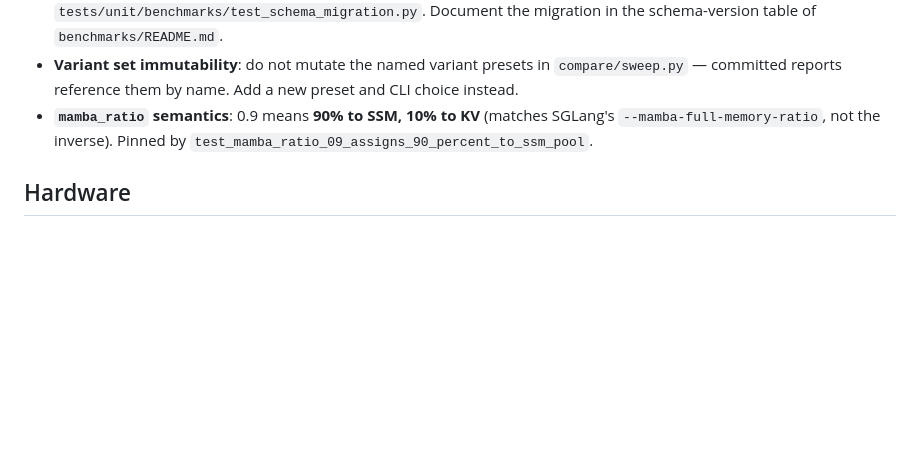
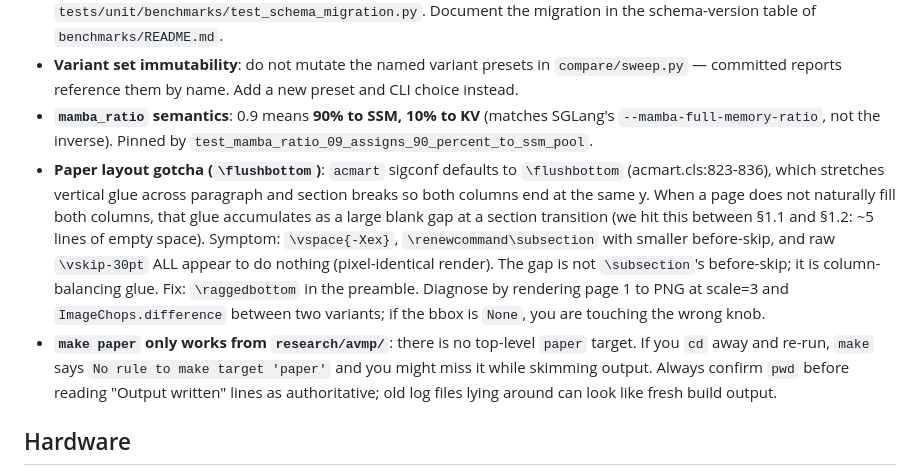
Before and after one commit to codepawl/cachepawl, a Markdown page: CLAUDE.md, the part around the change. Drawn GitHub-style; blank space fills up the shorter version.

Commit message:
docs(claude): note the \flushbottom column-balance gotcha and make-cwd trap
Two paper-layout pitfalls hit while closing the §1.1 -> §1.2 gap. Both
cost multiple turns of chasing the wrong knob. Document them so future
work on the paper has a faster diagnosis path:

1. acmart sigconf defaults to \flushbottom; when columns don't naturally
   fill, the balancing glue accumulates between sections as a large
   blank gap. \vspace, \renewcommand\subsection, raw \vskip all produce
   pixel-identical renders because the gap is column-balance glue, not
   subsection space-before. Diagnose with pypdfium2 + ImageChops; fix
   with \raggedbottom.

2. \`make paper\` only works from research/avmp/. Running from the repo
   root says 'No rule to make target' but the 'Output written' lines in
   nearby output may be stale log artifacts and read as success.

```diff
--- a/CLAUDE.md
+++ b/CLAUDE.md
@@ -125,6 +125,8 @@ When the sweep grid grows (or `deterministic_subset()` changes), committed `aggr
 - **Schema bumps**: when changing `AllocatorMetrics`, bump `SCHEMA_VERSION` (minor for additive, major for breaking), add a `_pop_*_with_default` helper for the new field, and add a backward-compat test in `tests/unit/benchmarks/test_schema_migration.py`. Document the migration in the schema-version table of `benchmarks/README.md`.
 - **Variant set immutability**: do not mutate the named variant presets in `compare/sweep.py` — committed reports reference them by name. Add a new preset and CLI choice instead.
 - **`mamba_ratio` semantics**: 0.9 means **90% to SSM, 10% to KV** (matches SGLang's `--mamba-full-memory-ratio`, not the inverse). Pinned by `test_mamba_ratio_09_assigns_90_percent_to_ssm_pool`.
+- **Paper layout gotcha (`\flushbottom`)**: `acmart` sigconf defaults to `\flushbottom` (acmart.cls:823-836), which stretches vertical glue across paragraph and section breaks so both columns end at the same y. When a page does not naturally fill both columns, that glue accumulates as a large blank gap at a section transition (we hit this between §1.1 and §1.2: ~5 lines of empty space). Symptom: `\vspace{-Xex}`, `\renewcommand\subsection` with smaller before-skip, and raw `\vskip-30pt` ALL appear to do nothing (pixel-identical render). The gap is not `\subsection`'s before-skip; it is column-balancing glue. Fix: `\raggedbottom` in the preamble. Diagnose by rendering page 1 to PNG at scale=3 and `ImageChops.difference` between two variants; if the bbox is `None`, you are touching the wrong knob.
+- **`make paper` only works from `research/avmp/`**: there is no top-level `paper` target. If you `cd` away and re-run, `make` says `No rule to make target 'paper'` and you might miss it while skimming output. Always confirm `pwd` before reading "Output written" lines as authoritative; old log files lying around can look like fresh build output.
 
 ## Hardware
 
```
